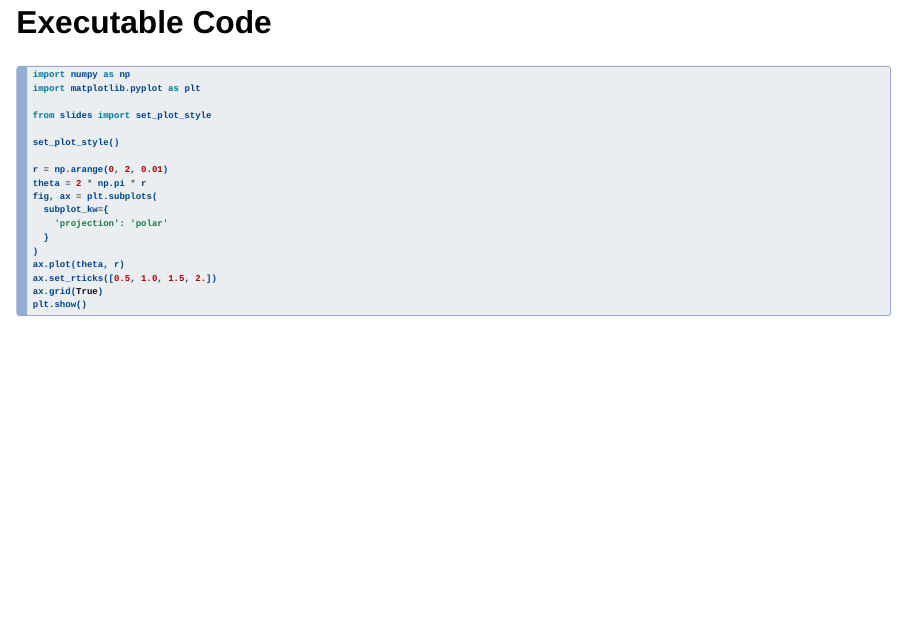
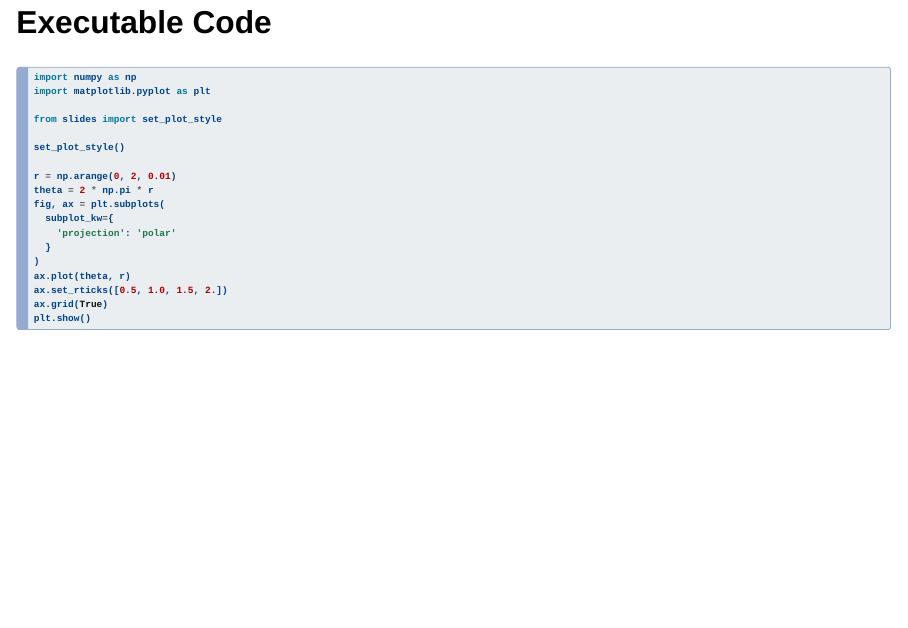
Before and after one commit to saforem2/slides-template, a Quarto document (index.qmd): page 7 of 11. Rendered offline with R 4.5, knitr and Pandoc in place of Quarto, with nearby package versions; the code chunks are not run, so their results and figures are left out; drawn as Slidy slides in place of the format the file asks for.

Commit message:
Update `index.qmd`

````diff
--- a/index.qmd
+++ b/index.qmd
@@ -39,7 +39,7 @@ format:
     embed-resources: false
     self-contained-math: false
     center: true
-    highlight-style: "atom-one"
+    # highlight-style: "atom-one"
     default-image-extension: svg
     code-line-numbers: true
     code-overflow: scroll
@@ -144,10 +144,7 @@ format:
   - Comprehensive guide to using Quarto
   - Start with the [tutorial](https://quarto.org/docs/get-started/) if you're new to Quarto
 
-
-# Executable Code
-
-::: {style="font-size: 0.95em;"}
+# Executable Code {style="font-size: 0.9em;"}
 
 ```{python}
 #| echo: true
````
Also changed, not shown: index.qmd (10 more changed lines).
